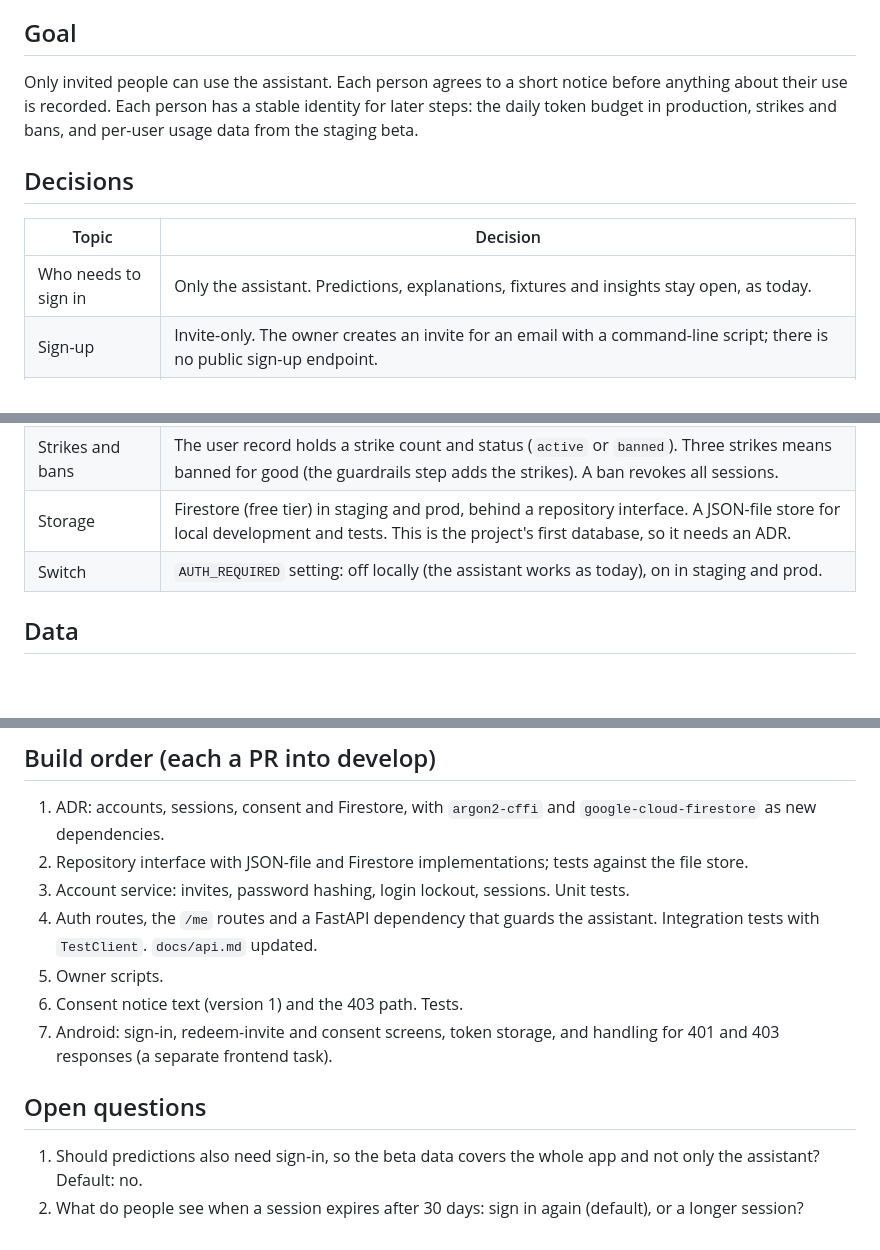
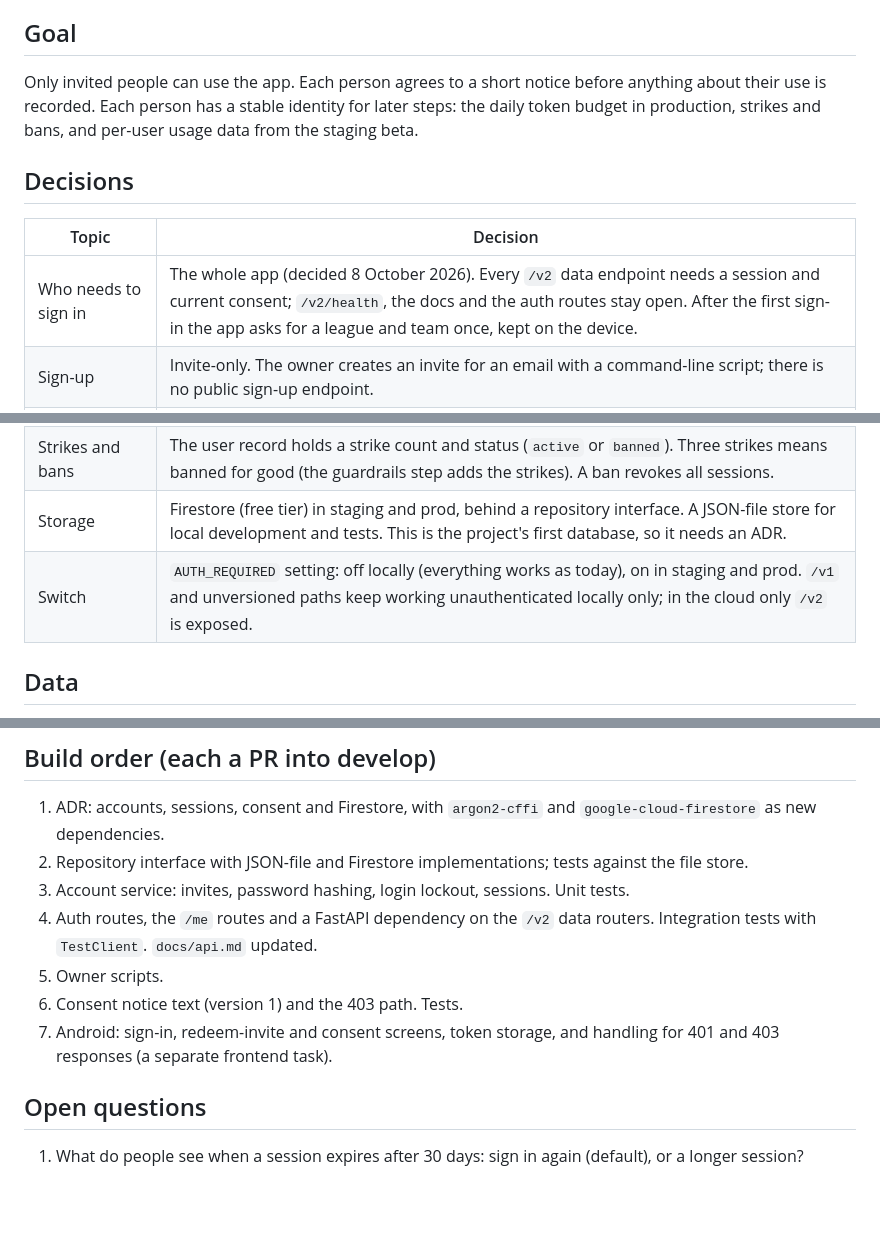
Before and after one commit to SumukhaK/football-intelligence-platform, a Markdown page: docs/plans/accounts-and-consent-plan.md, 3 parts joined by grey strips. GitHub-like rendering; blank space fills up the shorter version.

Commit message:
docs(docs): put the whole app behind invite-only sign-in
Co-Authored-By: Claude Opus 5.5 (1M context) <noreply@anthropic.com>

```diff
--- a/docs/plans/accounts-and-consent-plan.md
+++ b/docs/plans/accounts-and-consent-plan.md
@@ -5,20 +5,20 @@ Decisions behind it are recorded in the hosting plan's production AI target and
 
 ## Goal
 
-Only invited people can use the assistant. Each person agrees to a short notice before anything about their use is recorded. Each person has a stable identity for later steps: the daily token budget in production, strikes and bans, and per-user usage data from the staging beta.
+Only invited people can use the app. Each person agrees to a short notice before anything about their use is recorded. Each person has a stable identity for later steps: the daily token budget in production, strikes and bans, and per-user usage data from the staging beta.
 
 ## Decisions
 
 | Topic | Decision |
 |---|---|
-| Who needs to sign in | Only the assistant. Predictions, explanations, fixtures and insights stay open, as today. |
+| Who needs to sign in | The whole app (decided 8 October 2026). Every `/v2` data endpoint needs a session and current consent; `/v2/health`, the docs and the auth routes stay open. After the first sign-in the app asks for a league and team once, kept on the device. |
 | Sign-up | Invite-only. The owner creates an invite for an email with a command-line script; there is no public sign-up endpoint. |
 | Passwords | The invited person chooses their own password when redeeming the invite, so the owner never knows it. Passwords are hashed with Argon2id. |
 | Sessions | Opaque random tokens, stored hashed, valid for 30 days, revocable. A ban or logout revokes them at once, which is simpler than JWTs for one service. |
 | Consent | Versioned notice text. The assistant answers 403 `Consent required` until the user has accepted the current version. Accepting stores the version and the time. Storing question text is a separate opt-in tick box. |
 | Strikes and bans | The user record holds a strike count and status (`active` or `banned`). Three strikes means banned for good (the guardrails step adds the strikes). A ban revokes all sessions. |
 | Storage | Firestore (free tier) in staging and prod, behind a repository interface. A JSON-file store for local development and tests. This is the project's first database, so it needs an ADR. |
-| Switch | `AUTH_REQUIRED` setting: off locally (the assistant works as today), on in staging and prod. |
+| Switch | `AUTH_REQUIRED` setting: off locally (everything works as today), on in staging and prod. `/v1` and unversioned paths keep working unauthenticated locally only; in the cloud only `/v2` is exposed. |
 
 ## Data
 
@@ -58,12 +58,11 @@ Errors use the existing `{ "error", "detail" }` shape: 401 `Not signed in`, 403
 1. ADR: accounts, sessions, consent and Firestore, with `argon2-cffi` and `google-cloud-firestore` as new dependencies.
 2. Repository interface with JSON-file and Firestore implementations; tests against the file store.
 3. Account service: invites, password hashing, login lockout, sessions. Unit tests.
-4. Auth routes, the `/me` routes and a FastAPI dependency that guards the assistant. Integration tests with `TestClient`. `docs/api.md` updated.
+4. Auth routes, the `/me` routes and a FastAPI dependency on the `/v2` data routers. Integration tests with `TestClient`. `docs/api.md` updated.
 5. Owner scripts.
 6. Consent notice text (version 1) and the 403 path. Tests.
 7. Android: sign-in, redeem-invite and consent screens, token storage, and handling for 401 and 403 responses (a separate frontend task).
 
 ## Open questions
 
-1. Should predictions also need sign-in, so the beta data covers the whole app and not only the assistant? Default: no.
-2. What do people see when a session expires after 30 days: sign in again (default), or a longer session?
+1. What do people see when a session expires after 30 days: sign in again (default), or a longer session?
```
Also changed, not shown: other parts of docs/plans/accounts-and-consent-plan.md (+1 -1 lines), docs/plans/hosting-execution-tracker.md (+2 -2 lines).
